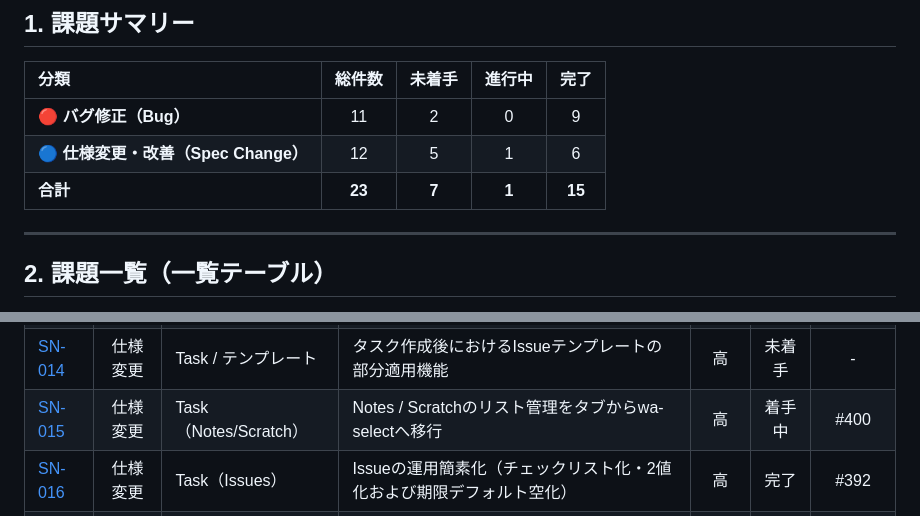
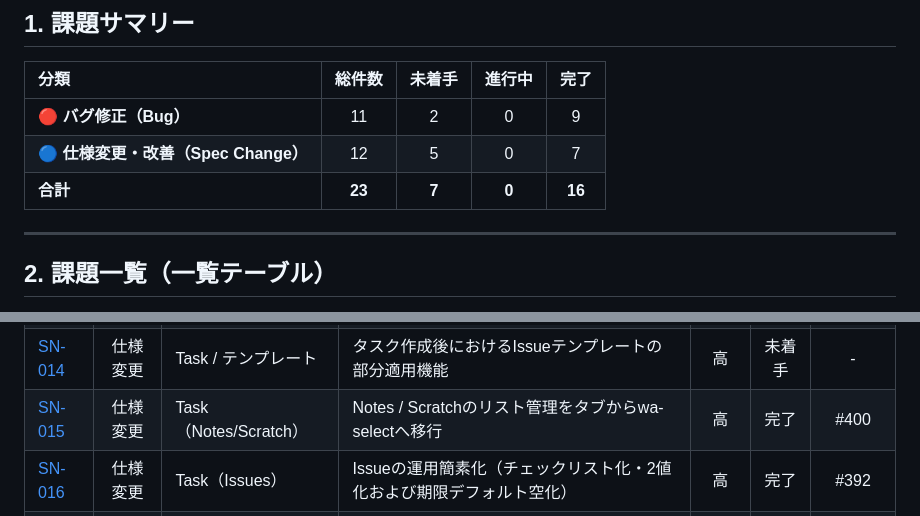
Before and after one commit to xmatsuda2053/toybox2, a Markdown page: docs/issue-management.md, 2 parts joined by grey strips. GitHub-like rendering.

Commit message:
docs(management): SN-015 のステータスを完了に更新

```diff
--- a/docs/issue-management.md
+++ b/docs/issue-management.md
@@ -12,8 +12,8 @@
 | 分類 | 総件数 | 未着手 | 進行中 | 完了 |
 | :--- | :---: | :---: | :---: | :---: |
 | 🔴 **バグ修正（Bug）** | 11 | 2 | 0 | 9 |
-| 🔵 **仕様変更・改善（Spec Change）** | 12 | 5 | 1 | 6 |
-| **合計** | **23** | **7** | **1** | **15** |
+| 🔵 **仕様変更・改善（Spec Change）** | 12 | 5 | 0 | 7 |
+| **合計** | **23** | **7** | **0** | **16** |
 
 ---
 
@@ -34,7 +34,7 @@
 | [SN-012](#sn-012-issueの期限日変更時におけるsysログ出力の抑止) | 仕様変更 | Journal / ログ | Issueの期限日変更時におけるsysログ出力の抑止 | 低 | 完了 | #382 |
 | [SN-013](#sn-013-quick-accessの期限フィルタ選択時におけるラベル選択解除) | 仕様変更 | Navigation | Quick Accessの期限フィルタ選択時におけるラベル選択解除 | 中 | 完了 | #398 |
 | [SN-014](#sn-014-タスク作成後におけるissueテンプレートの部分適用機能) | 仕様変更 | Task / テンプレート | タスク作成後におけるIssueテンプレートの部分適用機能 | 高 | 未着手 | - |
-| [SN-015](#sn-015-notes--scratchのリスト管理をタブからwa-selectへ移行) | 仕様変更 | Task（Notes/Scratch） | Notes / Scratchのリスト管理をタブからwa-selectへ移行 | 高 | 着手中 | #400 |
+| [SN-015](#sn-015-notes--scratchのリスト管理をタブからwa-selectへ移行) | 仕様変更 | Task（Notes/Scratch） | Notes / Scratchのリスト管理をタブからwa-selectへ移行 | 高 | 完了 | #400 |
 | [SN-016](#sn-016-issueの運用簡素化チェックリスト化2値化および期限デフォルト空化) | 仕様変更 | Task（Issues） | Issueの運用簡素化（チェックリスト化・2値化および期限デフォルト空化） | 高 | 完了 | #392 |
 | [SN-017](#sn-017-設定画面でのissueテンプレート順序並び替え機能) | 仕様変更 | 設定画面 | 設定画面でのIssueテンプレート順序並び替え機能 | 中 | 未着手 | - |
 | [SN-018](#sn-018-htmlの言語属性langの日本語化ja設定) | 仕様変更 | 基盤 / HTML | HTMLの言語属性（lang）の日本語化（ja）設定 | 低 | 未着手 | - |
```
